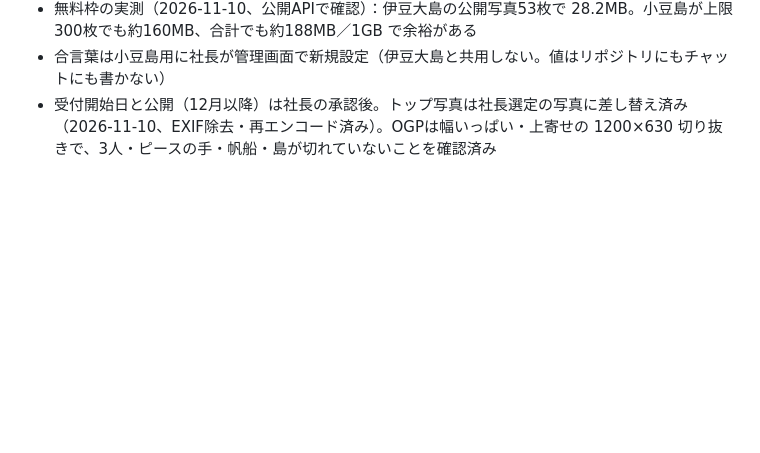
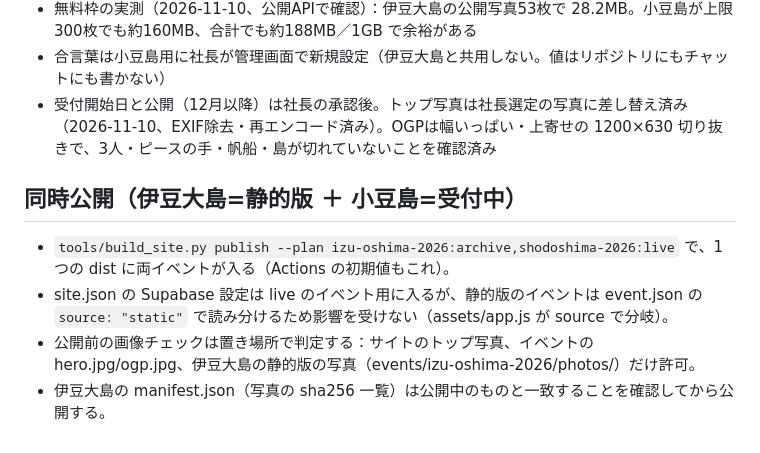
Before and after one commit to junichi417/photowalk-gallery, a Markdown page: docs/OPERATIONS.md, the part around the change. Rendered like a GitHub page; blank space fills up the shorter version.

Commit message:
同時公開の運用注記を追加

```diff
--- a/docs/OPERATIONS.md
+++ b/docs/OPERATIONS.md
@@ -53,3 +53,9 @@
 - 無料枠の実測（2026-11-10、公開APIで確認）：伊豆大島の公開写真53枚で 28.2MB。小豆島が上限300枚でも約160MB、合計でも約188MB／1GB で余裕がある
 - 合言葉は小豆島用に社長が管理画面で新規設定（伊豆大島と共用しない。値はリポジトリにもチャットにも書かない）
 - 受付開始日と公開（12月以降）は社長の承認後。トップ写真は社長選定の写真に差し替え済み（2026-11-10、EXIF除去・再エンコード済み）。OGPは幅いっぱい・上寄せの 1200×630 切り抜きで、3人・ピースの手・帆船・島が切れていないことを確認済み
+
+## 同時公開（伊豆大島=静的版 ＋ 小豆島=受付中）
+- `tools/build_site.py publish --plan izu-oshima-2026:archive,shodoshima-2026:live` で、1つの dist に両イベントが入る（Actions の初期値もこれ）。
+- site.json の Supabase 設定は live のイベント用に入るが、静的版のイベントは event.json の `source: "static"` で読み分けるため影響を受けない（assets/app.js が source で分岐）。
+- 公開前の画像チェックは置き場所で判定する：サイトのトップ写真、イベントの hero.jpg/ogp.jpg、伊豆大島の静的版の写真（events/izu-oshima-2026/photos/）だけ許可。
+- 伊豆大島の manifest.json（写真の sha256 一覧）は公開中のものと一致することを確認してから公開する。
```
